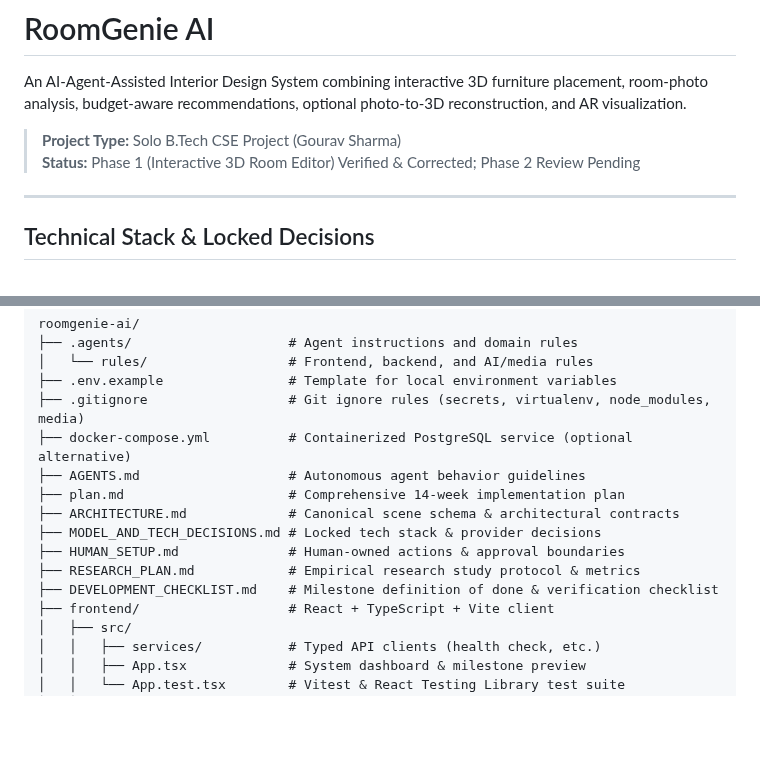
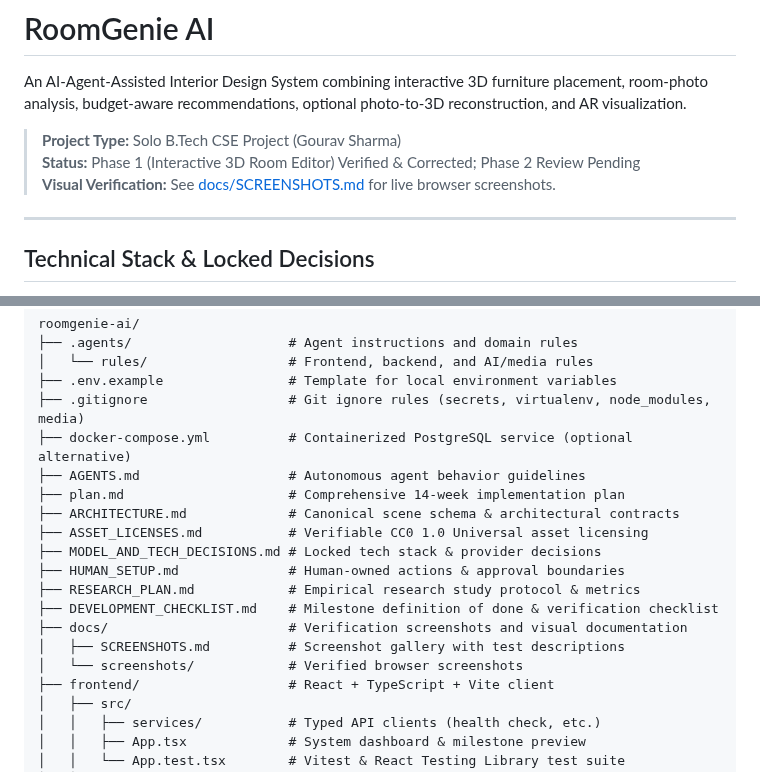
Before and after one commit to GouravSharma26/RoomGenie-ai, a Markdown page: README.md, 2 parts joined by grey strips. GitHub-like rendering; blank space fills up the shorter version.

Commit message:
docs: add browser verification screenshots gallery in docs/SCREENSHOTS.md

```diff
--- a/README.md
+++ b/README.md
@@ -4,6 +4,7 @@ An AI-Agent-Assisted Interior Design System combining interactive 3D furniture p
 
 > **Project Type:** Solo B.Tech CSE Project (Gourav Sharma)
 > **Status:** Phase 1 (Interactive 3D Room Editor) Verified & Corrected; Phase 2 Review Pending
+> **Visual Verification:** See [docs/SCREENSHOTS.md](docs/SCREENSHOTS.md) for live browser screenshots.
 
 ---
 
@@ -32,10 +33,14 @@ roomgenie-ai/
 ├── AGENTS.md                   # Autonomous agent behavior guidelines
 ├── plan.md                     # Comprehensive 14-week implementation plan
 ├── ARCHITECTURE.md             # Canonical scene schema & architectural contracts
+├── ASSET_LICENSES.md           # Verifiable CC0 1.0 Universal asset licensing
 ├── MODEL_AND_TECH_DECISIONS.md # Locked tech stack & provider decisions
 ├── HUMAN_SETUP.md              # Human-owned actions & approval boundaries
 ├── RESEARCH_PLAN.md            # Empirical research study protocol & metrics
 ├── DEVELOPMENT_CHECKLIST.md    # Milestone definition of done & verification checklist
+├── docs/                       # Verification screenshots and visual documentation
+│   ├── SCREENSHOTS.md          # Screenshot gallery with test descriptions
+│   └── screenshots/            # Verified browser screenshots
 ├── frontend/                   # React + TypeScript + Vite client
 │   ├── src/
 │   │   ├── services/           # Typed API clients (health check, etc.)
```
Also changed, not shown: docs/SCREENSHOTS.md (added, +38 -0 lines), docs/screenshots/01_3d_room_editor.png (added), docs/screenshots/02_system_status_and_db.png (added), docs/screenshots/03_navigation_controls_modal.png (added), docs/screenshots/04_multi_item_and_budget.png (added), docs/screenshots/05_glb_models_verified.png (added).
